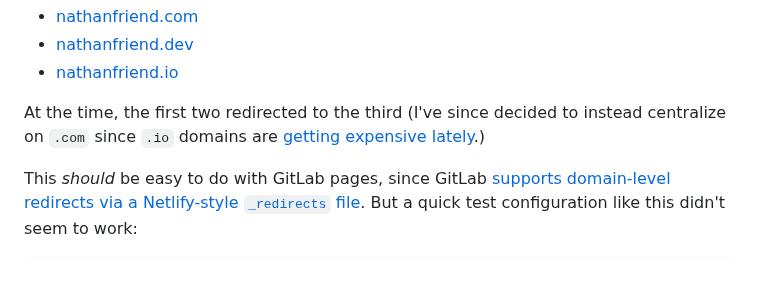
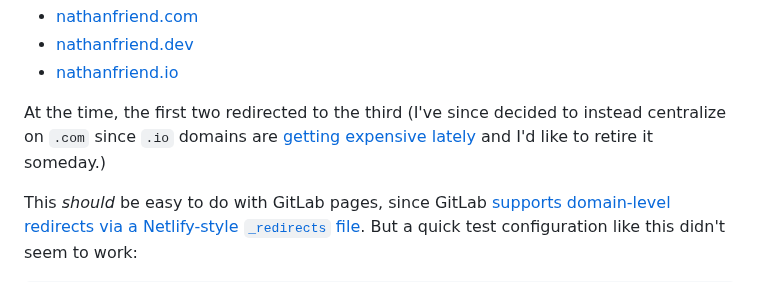
Before and after one commit to nfriend/website-3.0, a Markdown page: _posts/2024-10-13-gitab-pages-with-multiple-domains.md, the part around the change. Rendered like a GitHub page.

Commit message:
Add note about retiring .io domain

```diff
--- a/_posts/2024-10-13-gitab-pages-with-multiple-domains.md
+++ b/_posts/2024-10-13-gitab-pages-with-multiple-domains.md
@@ -24,7 +24,7 @@ It was all going swimmingly until I began repointing my DNS records from the AWS
 - [nathanfriend.dev](https://nathanfriend.dev)
 - [nathanfriend.io](https://nathanfriend.io)
 
-At the time, the first two redirected to the third (I've since decided to instead centralize on `.com` since `.io` domains are [getting expensive lately](https://news.ycombinator.com/item?id=29403773).)
+At the time, the first two redirected to the third (I've since decided to instead centralize on `.com` since `.io` domains are [getting expensive lately](https://news.ycombinator.com/item?id=29403773) and I'd like to retire it someday.)
 
 This _should_ be easy to do with GitLab pages, since GitLab [supports domain-level redirects via a Netlify-style `_redirects` file](https://docs.gitlab.com/ee/user/project/pages/redirects.html#domain-level-redirects). But a quick test configuration like this didn't seem to work:
 
```
